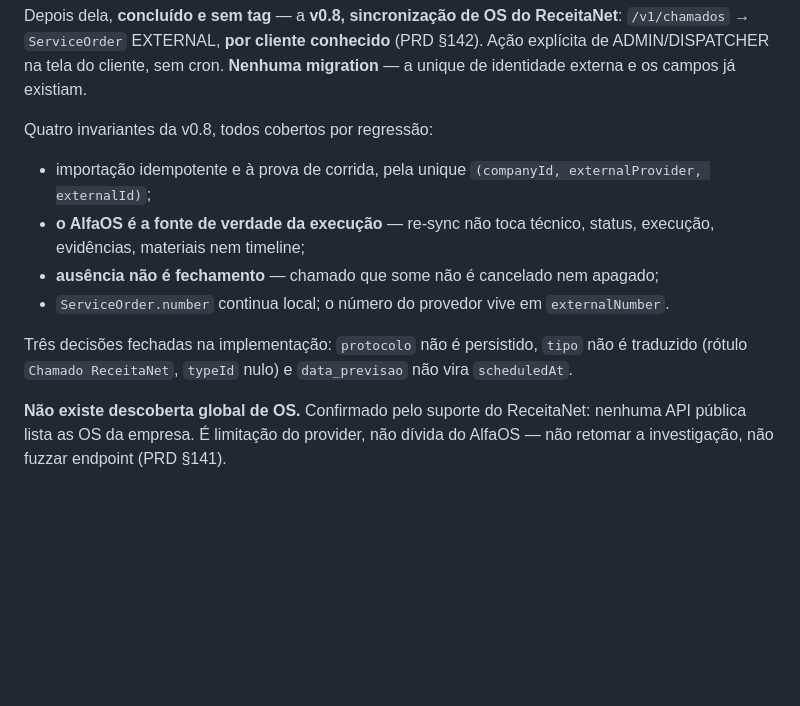
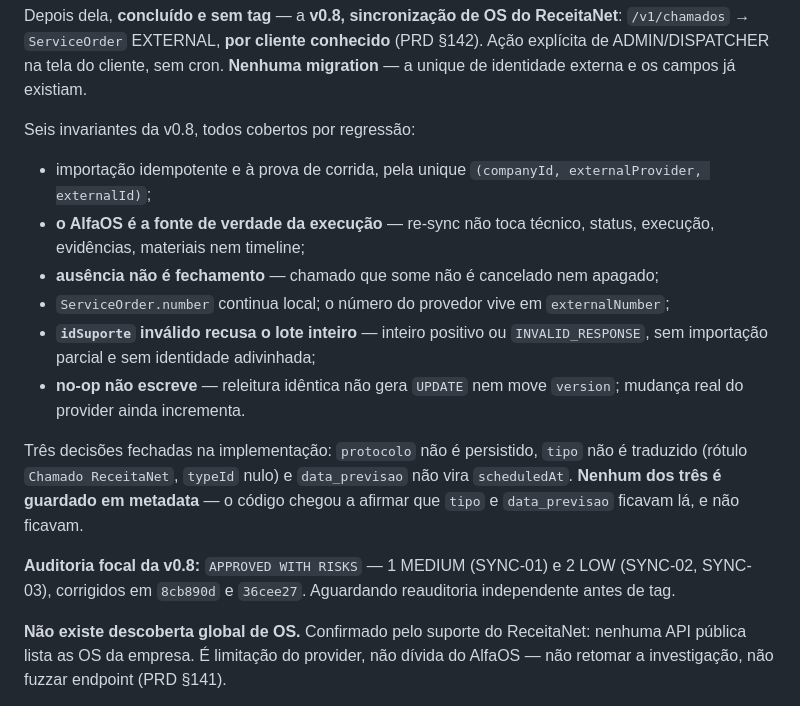
Before and after one commit to JamalSoftware/AlfaOS, a Markdown page: CLAUDE.md, the part around the change. Drawn GitHub-style; blank space fills up the shorter version.

```diff
--- a/CLAUDE.md
+++ b/CLAUDE.md
@@ -199,14 +199,18 @@ Também sem tag, **documentação apenas**: a Parte VII do PRD (§210–§223)
 
 Depois dela, **concluído e sem tag** — a **v0.8, sincronização de OS do ReceitaNet**: `/v1/chamados` → `ServiceOrder` EXTERNAL, **por cliente conhecido** (PRD §142). Ação explícita de ADMIN/DISPATCHER na tela do cliente, sem cron. **Nenhuma migration** — a unique de identidade externa e os campos já existiam.
 
-Quatro invariantes da v0.8, todos cobertos por regressão:
+Seis invariantes da v0.8, todos cobertos por regressão:
 
 * importação idempotente e à prova de corrida, pela unique `(companyId, externalProvider, externalId)`;
 * **o AlfaOS é a fonte de verdade da execução** — re-sync não toca técnico, status, execução, evidências, materiais nem timeline;
 * **ausência não é fechamento** — chamado que some não é cancelado nem apagado;
-* `ServiceOrder.number` continua local; o número do provedor vive em `externalNumber`.
+* `ServiceOrder.number` continua local; o número do provedor vive em `externalNumber`;
+* **`idSuporte` inválido recusa o lote inteiro** — inteiro positivo ou `INVALID_RESPONSE`, sem importação parcial e sem identidade adivinhada;
+* **no-op não escreve** — releitura idêntica não gera `UPDATE` nem move `version`; mudança real do provider ainda incrementa.
 
-Três decisões fechadas na implementação: `protocolo` não é persistido, `tipo` não é traduzido (rótulo `Chamado ReceitaNet`, `typeId` nulo) e `data_previsao` não vira `scheduledAt`.
+Três decisões fechadas na implementação: `protocolo` não é persistido, `tipo` não é traduzido (rótulo `Chamado ReceitaNet`, `typeId` nulo) e `data_previsao` não vira `scheduledAt`. **Nenhum dos três é guardado em metadata** — o código chegou a afirmar que `tipo` e `data_previsao` ficavam lá, e não ficavam.
+
+**Auditoria focal da v0.8:** `APPROVED WITH RISKS` — 1 MEDIUM (SYNC-01) e 2 LOW (SYNC-02, SYNC-03), corrigidos em `8cb890d` e `36cee27`. Aguardando reauditoria independente antes de tag.
 
 **Não existe descoberta global de OS.** Confirmado pelo suporte do ReceitaNet: nenhuma API pública lista as OS da empresa. É limitação do provider, não dívida do AlfaOS — não retomar a investigação, não fuzzar endpoint (PRD §141).
 
```
Also changed, not shown: docs/RECEITANET-HOMOLOGATION.md (+56 -0 lines).
